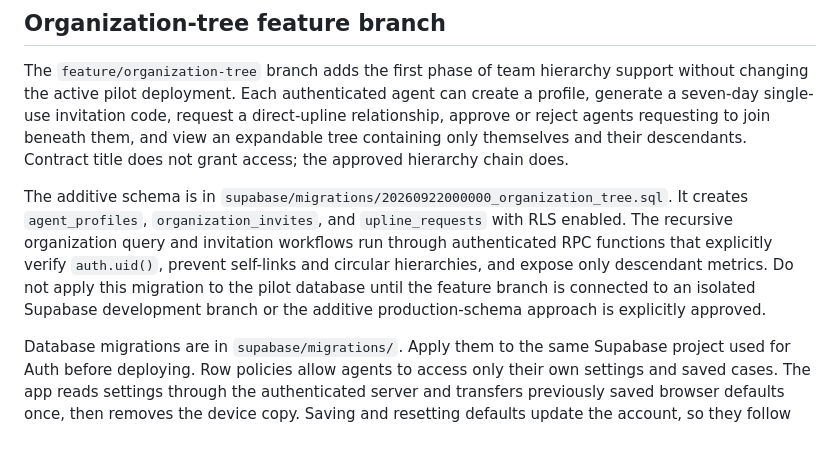
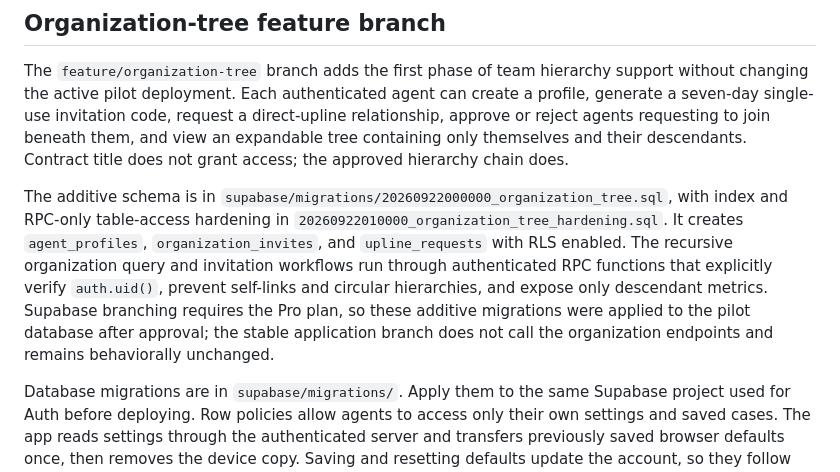
Before and after one commit to justinmccray28/commission-calculator, a Markdown page: README.md, the part around the change. Rendered like a GitHub page; blank space fills up the shorter version.

Commit message:
Document approved hierarchy database fallback

```diff
--- a/README.md
+++ b/README.md
@@ -8,7 +8,7 @@
 
 The `feature/organization-tree` branch adds the first phase of team hierarchy support without changing the active pilot deployment. Each authenticated agent can create a profile, generate a seven-day single-use invitation code, request a direct-upline relationship, approve or reject agents requesting to join beneath them, and view an expandable tree containing only themselves and their descendants. Contract title does not grant access; the approved hierarchy chain does.
 
-The additive schema is in `supabase/migrations/20260922000000_organization_tree.sql`. It creates `agent_profiles`, `organization_invites`, and `upline_requests` with RLS enabled. The recursive organization query and invitation workflows run through authenticated RPC functions that explicitly verify `auth.uid()`, prevent self-links and circular hierarchies, and expose only descendant metrics. Do not apply this migration to the pilot database until the feature branch is connected to an isolated Supabase development branch or the additive production-schema approach is explicitly approved.
+The additive schema is in `supabase/migrations/20260922000000_organization_tree.sql`, with index and RPC-only table-access hardening in `20260922010000_organization_tree_hardening.sql`. It creates `agent_profiles`, `organization_invites`, and `upline_requests` with RLS enabled. The recursive organization query and invitation workflows run through authenticated RPC functions that explicitly verify `auth.uid()`, prevent self-links and circular hierarchies, and expose only descendant metrics. Supabase branching requires the Pro plan, so these additive migrations were applied to the pilot database after approval; the stable application branch does not call the organization endpoints and remains behaviorally unchanged.
 
 Database migrations are in `supabase/migrations/`. Apply them to the same Supabase project used for Auth before deploying. Row policies allow agents to access only their own settings and saved cases. The app reads settings through the authenticated server and transfers previously saved browser defaults once, then removes the device copy. Saving and resetting defaults update the account, so they follow the agent across devices. The case tracker stores the entered case name, product, commission, allocated agent points, monthly trail when applicable, and a calculation snapshot. No service-role key is needed.
 
```
